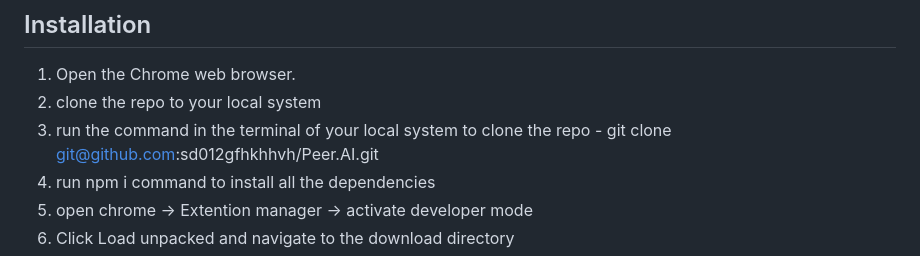
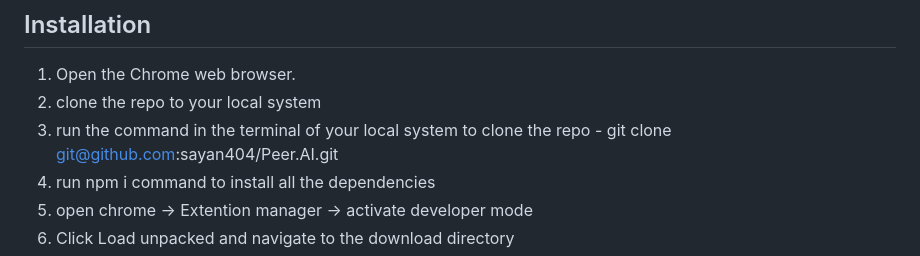
Before and after one commit to sayan404/Peer.Ai, a Markdown page: README.md, the part around the change. Rendered like a GitHub page.

```diff
--- a/README.md
+++ b/README.md
@@ -32,7 +32,7 @@ https://peer-ai-web.vercel.app/
 ## Installation
 1. Open the Chrome web browser.
 2. clone the repo to your local system
-3. run the command in the terminal of your local system to clone the repo - git clone git@github.com:sd012gfhkhhvh/Peer.AI.git
+3. run the command in the terminal of your local system to clone the repo - git clone git@github.com:sayan404/Peer.AI.git
 4. run npm i command to install all the dependencies
 5. open chrome -> Extention manager -> activate developer mode
 6. Click Load unpacked and navigate to the download directory
```
